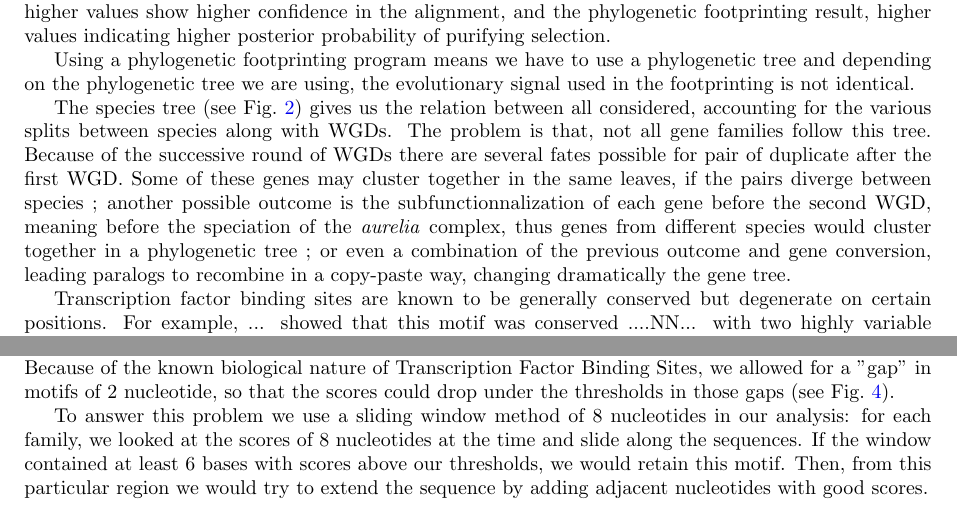
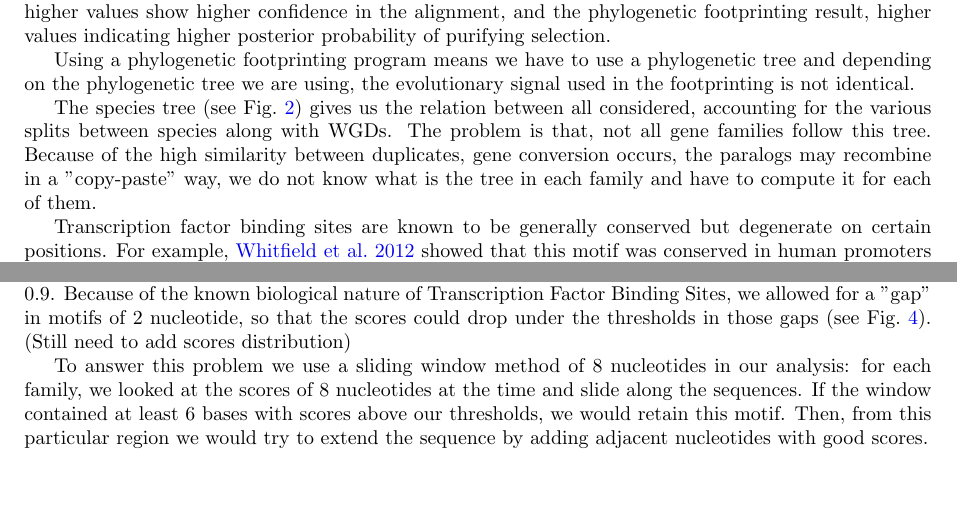
Before and after one commit to Rekyt/Lynch-lab-Report, a LaTeX document (plos_template.tex, which reads Materials.tex): two parts of page 3 of 11, joined at a grey line, cut so that both start at the same text, the shorter picture padded with empty space. Compiled offline with pdfLaTeX.

Commit message:
Added degenerate motif

```diff
--- a/Materials.tex
+++ b/Materials.tex
@@ -26,11 +26,11 @@ We used a phylogenetic footprinting software BigFoot~\citep{satija_bigfoot:_2009
 
 Using a phylogenetic footprinting program means we have to use a phylogenetic tree and depending on the phylogenetic tree we are using, the evolutionary signal used in the footprinting is not identical.
 
-The species tree (see Fig.~\ref{fig:DuplicationTree}) gives us the relation between all considered, accounting for the various splits between species along with WGDs. The problem is that, not all gene families follow this tree. Because of the successive round of WGDs there are several fates possible for pair of duplicate after the first WGD. Some of these genes may cluster together in the same leaves, if the pairs diverge between species ; another possible outcome is the subfunctionnalization of each gene before the second WGD, meaning before the speciation of the \textit{aurelia} complex, thus genes from different species would cluster together in a phylogenetic tree ; or even a combination of the previous outcome and gene conversion, leading paralogs to recombine in a copy-paste way, changing dramatically the gene tree.
+The species tree (see Fig.~\ref{fig:DuplicationTree}) gives us the relation between all considered, accounting for the various splits between species along with WGDs. The problem is that, not all gene families follow this tree. Because of the high similarity between duplicates, gene conversion occurs, the paralogs may recombine in a "copy-paste" way, we do not know what is the tree in each family and have to compute it for each of them.
 
-Transcription factor binding sites are known to be generally conserved but degenerate on certain positions. For example, ... showed that this motif was conserved ....NN... with two highly variable positions (denoted by "N", meaning "A", "T", "C" or "G" using IUPAC notation). Thus, to seek biologically relevant motifs, we had to take into account that in the middle of motifs, the phylogenetic score could drop on several positions, before rising again.
+Transcription factor binding sites are known to be generally conserved but degenerate on certain positions. For example, \citealt{whitfield_functional_2012} showed that this motif was conserved in human promoters with several highly variable positions (Fig.~\ref{fig:DegenerateMotif}). Thus, to seek biologically relevant motifs, we had to take into account that in the middle of motifs, the phylogenetic score could drop on several positions, before rising again.
 
-BigFoot does not output directly identified motifs, instead it produces two files with an alignment of the sequences and associated phylogenetic and alignment scores, as explained above.Using these scores we detected motifs of at least 6 nucleotides long, alignment score over 0.8 and phylogenetic score over 0.9. Because of the known biological nature of Transcription Factor Binding Sites, we allowed for a "gap" in motifs of 2 nucleotide, so that the scores could drop under the thresholds in those gaps (see Fig.~\ref{fig:Scores}).
+BigFoot does not output directly identified motifs, instead it produces two files with an alignment of the sequences and associated phylogenetic and alignment scores, as explained above.Using these scores we detected motifs of at least 6 nucleotides long, alignment score over 0.8 and phylogenetic score over 0.9. Because of the known biological nature of Transcription Factor Binding Sites, we allowed for a "gap" in motifs of 2 nucleotide, so that the scores could drop under the thresholds in those gaps (see Fig.~\ref{fig:Scores}). (Still need to add scores distribution)
 
 To answer this problem we use a sliding window method of 8 nucleotides in our analysis: for each family, we looked at the scores of 8 nucleotides at the time and slide along the sequences. If the window contained at least 6 bases with scores above our thresholds, we would retain this motif. Then, from this particular region we would try to extend the sequence by adding adjacent nucleotides with good scores.
 
```
